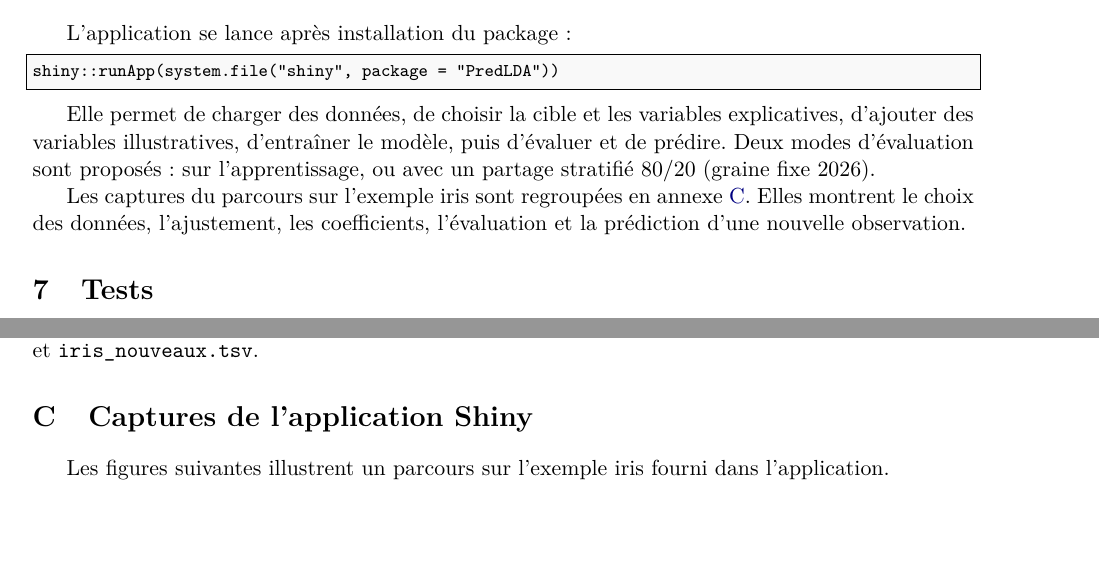
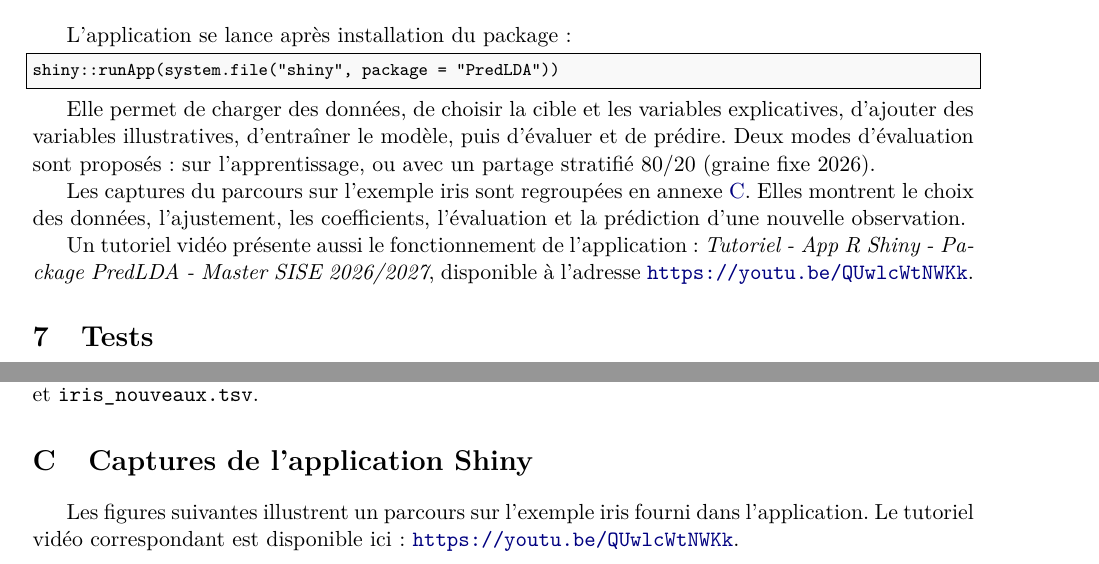
Before and after one commit to thomas-fonferrier/projet-lda-r, a LaTeX paper (PredLDA/report/rapport.tex): two parts of pages 4 and 5 of 10, joined at a grey line, cut so that both start at the same text, the shorter picture padded with empty space. Compiled offline with pdfLaTeX.

Commit message:
Update report with video tutorial link for PredLDA application

```diff
--- a/PredLDA/report/rapport.tex
+++ b/PredLDA/report/rapport.tex
@@ -217,6 +217,11 @@ Les captures du parcours sur l'exemple iris sont regroup\'ees en
 annexe~\ref{annexe:shiny}. Elles montrent le choix des donn\'ees, l'ajustement,
 les coefficients, l'\'evaluation et la pr\'ediction d'une nouvelle observation.
 
+Un tutoriel vid\'eo pr\'esente aussi le fonctionnement de l'application :
+\emph{Tutoriel - App R Shiny - Package PredLDA - Master SISE 2026/2027},
+disponible \`a l'adresse
+\url{https://youtu.be/QUwlcWtNWKk}.
+
 \section{Tests}
 
 Deux fichiers principaux couvrent le c\oe ur du package.
@@ -288,7 +293,8 @@ Trois fichiers accompagnent le tutoriel et l'application :
 \label{annexe:shiny}
 
 Les figures suivantes illustrent un parcours sur l'exemple iris fourni dans
-l'application.
+l'application. Le tutoriel vid\'eo correspondant est disponible ici :
+\url{https://youtu.be/QUwlcWtNWKk}.
 
 \begin{figure}[H]
 \centering
```
Also changed, not shown: PredLDA/report/rapport.pdf.
